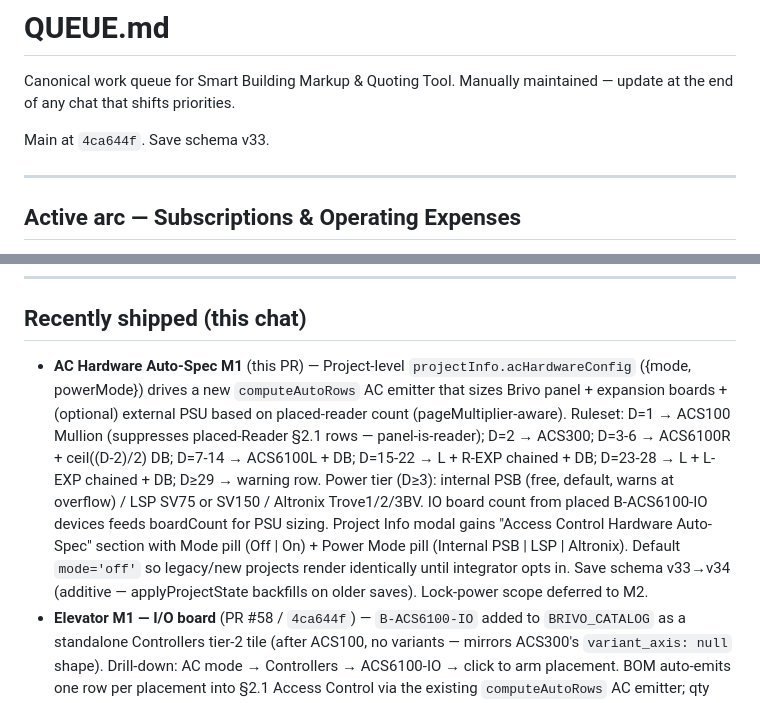
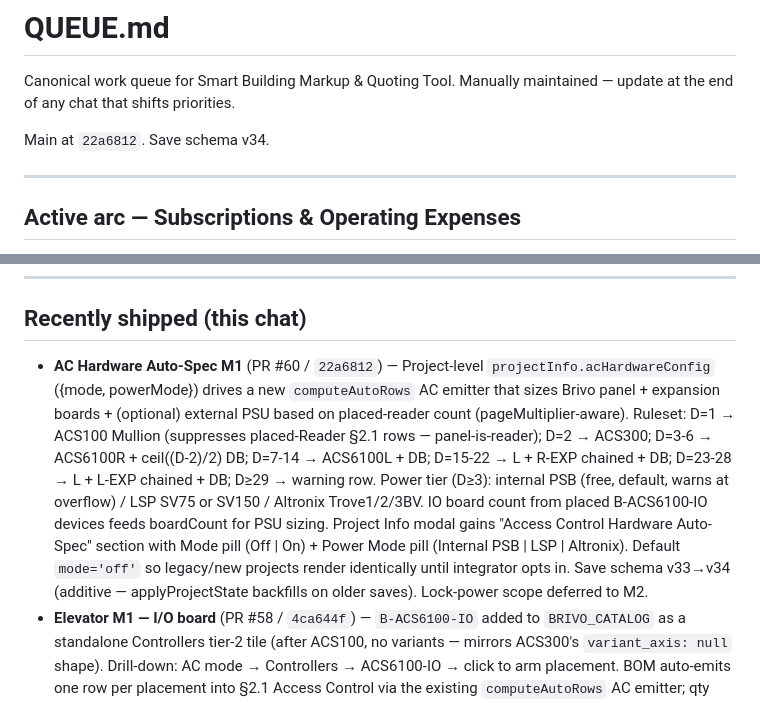
Before and after one commit to larsjohnston/surveillance-markup, a Markdown page: QUEUE.md, 2 parts joined by grey strips. Drawn GitHub-style.

Commit message:
docs: sync QUEUE.md with AC Hardware Auto-Spec M1 merged state (#61)
- Header: main hash 4ca644f -> 22a6812; save schema v33 -> v34.
- Recently shipped: AC Hardware Auto-Spec M1 "(this PR)" -> "(PR #60 / 22a6812)".

Co-authored-by: Claude Opus 4.7 (1M context) <noreply@anthropic.com>

```diff
--- a/QUEUE.md
+++ b/QUEUE.md
@@ -2,7 +2,7 @@
 
 Canonical work queue for Smart Building Markup & Quoting Tool. Manually maintained — update at the end of any chat that shifts priorities.
 
-Main at `4ca644f`. Save schema v33.
+Main at `22a6812`. Save schema v34.
 
 ---
 
@@ -89,7 +89,7 @@ Extend `_handleHardwareQuoteFile` for `.xlsx` via SheetJS → CSV → existing `
 
 ## Recently shipped (this chat)
 
-- **AC Hardware Auto-Spec M1** (this PR) — Project-level `projectInfo.acHardwareConfig` ({mode, powerMode}) drives a new `computeAutoRows` AC emitter that sizes Brivo panel + expansion boards + (optional) external PSU based on placed-reader count (pageMultiplier-aware). Ruleset: D=1 → ACS100 Mullion (suppresses placed-Reader §2.1 rows — panel-is-reader); D=2 → ACS300; D=3-6 → ACS6100R + ceil((D-2)/2) DB; D=7-14 → ACS6100L + DB; D=15-22 → L + R-EXP chained + DB; D=23-28 → L + L-EXP chained + DB; D≥29 → warning row. Power tier (D≥3): internal PSB (free, default, warns at overflow) / LSP SV75 or SV150 / Altronix Trove1/2/3BV. IO board count from placed B-ACS6100-IO devices feeds boardCount for PSU sizing. Project Info modal gains "Access Control Hardware Auto-Spec" section with Mode pill (Off | On) + Power Mode pill (Internal PSB | LSP | Altronix). Default `mode='off'` so legacy/new projects render identically until integrator opts in. Save schema v33→v34 (additive — applyProjectState backfills on older saves). Lock-power scope deferred to M2.
+- **AC Hardware Auto-Spec M1** (PR #60 / `22a6812`) — Project-level `projectInfo.acHardwareConfig` ({mode, powerMode}) drives a new `computeAutoRows` AC emitter that sizes Brivo panel + expansion boards + (optional) external PSU based on placed-reader count (pageMultiplier-aware). Ruleset: D=1 → ACS100 Mullion (suppresses placed-Reader §2.1 rows — panel-is-reader); D=2 → ACS300; D=3-6 → ACS6100R + ceil((D-2)/2) DB; D=7-14 → ACS6100L + DB; D=15-22 → L + R-EXP chained + DB; D=23-28 → L + L-EXP chained + DB; D≥29 → warning row. Power tier (D≥3): internal PSB (free, default, warns at overflow) / LSP SV75 or SV150 / Altronix Trove1/2/3BV. IO board count from placed B-ACS6100-IO devices feeds boardCount for PSU sizing. Project Info modal gains "Access Control Hardware Auto-Spec" section with Mode pill (Off | On) + Power Mode pill (Internal PSB | LSP | Altronix). Default `mode='off'` so legacy/new projects render identically until integrator opts in. Save schema v33→v34 (additive — applyProjectState backfills on older saves). Lock-power scope deferred to M2.
 - **Elevator M1 — I/O board** (PR #58 / `4ca644f`) — `B-ACS6100-IO` added to `BRIVO_CATALOG` as a standalone Controllers tier-2 tile (after ACS100, no variants — mirrors ACS300's `variant_axis: null` shape). Drill-down: AC mode → Controllers → ACS6100-IO → click to arm placement. BOM auto-emits one row per placement into §2.1 Access Control via the existing `computeAutoRows` AC emitter; qty multiplies per page-typical like every other AC controller. Pricing resolved from `pricingBook.json` (cost $564.90 / msrp $1,129.80 — "Brivo Access Controller Input/Output Expansion Board — 8 inputs and 8 outputs"). New `AC_ICONS['ACS6100-IO']` SVG (board outline with 8-position terminal strips top + bottom + centre bar). No schema bump, no new BOM section. Layer A only — cab-reader flag + per-floor relay derivation + call-station SKU remain queued under the broader Elevator module.
 - **Credentials M2** (PR #56 / `7f41d89`) — Farpointe overhead-door SKUs added to credentials drill-down. `BRIVO_CRED_CATALOG` gains 2 entries (`FP-WRR22` Long-Range Receiver + `FP-WRT2B` 2-Button Transmitter) under new `tier2_family: 'Overhead Doors'`, each carrying optional `section: '2.2'`. brivoSkus BOM emitter changes hardcoded `section: '2.1'` → `cat.section || '2.1'` so OH-family rows land in §2.2 Overhead Door Control while all existing 11 catalog entries continue routing to §2.1 unchanged. `_renderCredentialsTier3` `FAMILY_ORDER` extended with 'Overhead Doors'. Legacy `CREDENTIAL_TYPE_DEFS` ohTransmitters + ohReceiver placeholder entries dropped (no UI wrote to them since the 5-tile modal was retired). `applyProjectState` migrates any saved `projectInfo.credentials.ohTransmitters` / `ohReceiver` qtys additively into `brivoSkus['FP-WRT2B']` / `brivoSkus['FP-WRR22']` and zeroes the legacy fields (idempotent on re-load). Save v32→v33. `pricingBook.json` untouched (FP-* SKUs already present with cost+msrp). Farpointe is the actual manufacturer; SKUs ship via the Brivo Excel sheet.
 - **DoorBird M1** (PR #55 / `e99fbde`) — Intercom placement auto-opens right pane (diverges from sticky-placement convention used by camera/reader/parcel/mailbox). DoorBird-only right-pane mounting field with 2 checkboxes: Surface-mount (adds device-specific backbox row, per-INTERCOM_DB-entry `bracketSku`; D31TDV → `DB-D31TDV-BB-SSV2A` wired) + Pedestal (adds universal 45" gooseneck pedestal `33PE1-DOOR-01-CRS`, MSRP $1400). New `dev.surfaceMount` + `dev.pedestal` booleans on intercom dev objects; BOM emitter sums into §2.3 accessory auto-rows. `bomRowSku` gains `src === 'smartApartment' && row.sku` precedence so prefixed accessory keys resolve to the right pricing-book SKU. Save schema v31→v32 (defensive backfill). Pedestal pricing seeded in `source-data/doorbird-extract-template.csv`.
```
